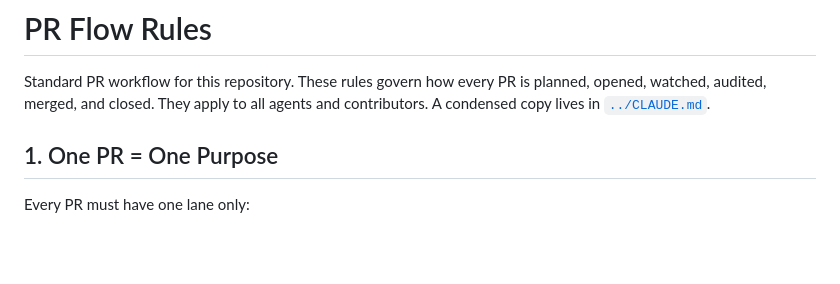
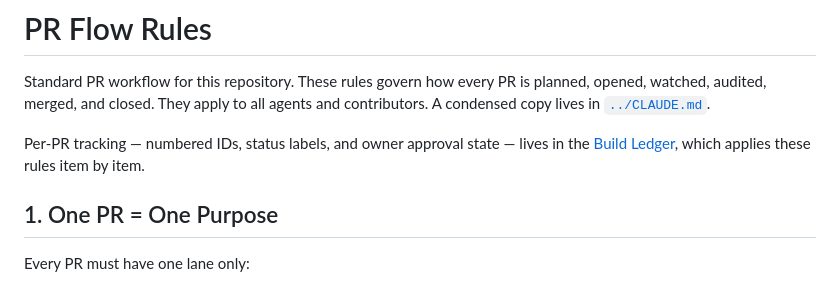
Before and after one commit to KudbeeZero/Devbiz, a Markdown page: docs/PR_FLOW.md, the part around the change. GitHub-like rendering; blank space fills up the shorter version.

```diff
--- a/docs/PR_FLOW.md
+++ b/docs/PR_FLOW.md
@@ -3,6 +3,9 @@
 Standard PR workflow for this repository. These rules govern how every PR is planned,
 opened, watched, audited, merged, and closed. They apply to all agents and contributors.
 A condensed copy lives in [`../CLAUDE.md`](../CLAUDE.md).
+
+Per-PR tracking — numbered IDs, status labels, and owner approval state — lives in the
+[Build Ledger](BUILD_LEDGER.md), which applies these rules item by item.
 
 ## 1. One PR = One Purpose
 
```
Also changed, not shown: CLAUDE.md (+18 -0 lines), docs/BUILD_LEDGER.md (added, +126 -0 lines).
